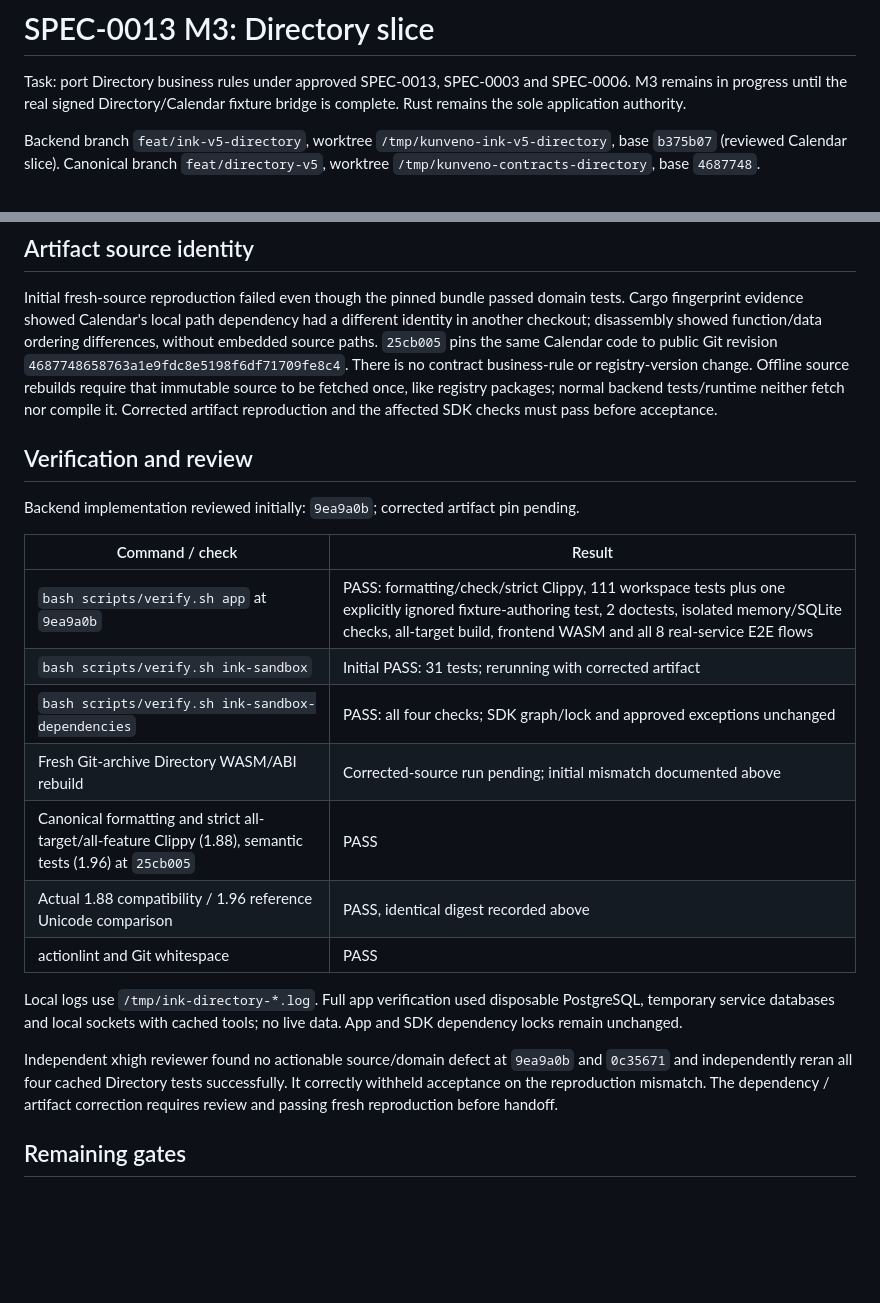
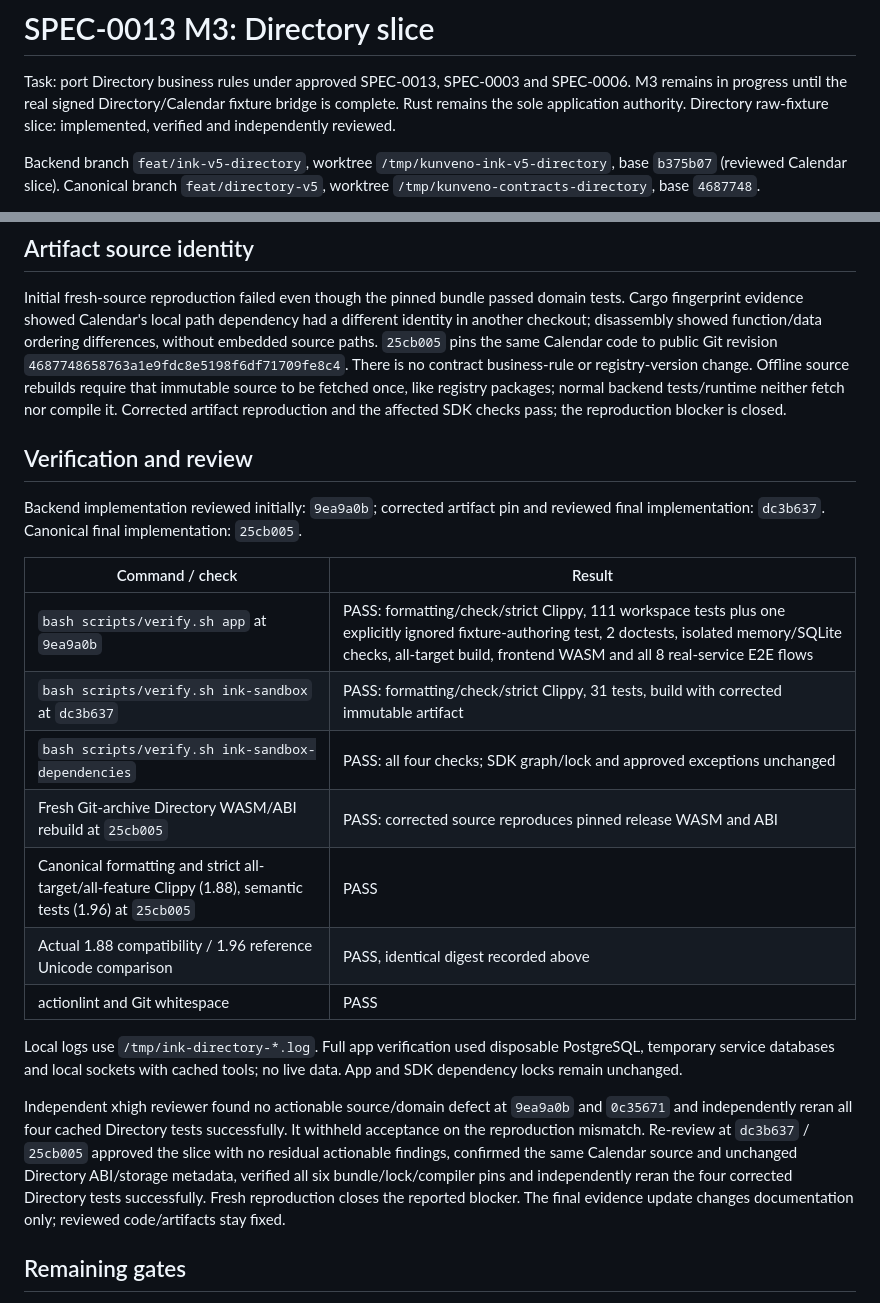
Before and after one commit to abako-project/backend-v2, a Markdown page: progress/handoffs/SPEC-0013-M3-DIRECTORY.md, 2 parts joined by grey strips. Drawn GitHub-style; blank space fills up the shorter version.

Commit message:
docs: record verified Directory slice and approved correction review

```diff
--- a/progress/handoffs/SPEC-0013-M3-DIRECTORY.md
+++ b/progress/handoffs/SPEC-0013-M3-DIRECTORY.md
@@ -3,6 +3,7 @@
 Task: port Directory business rules under approved SPEC-0013, SPEC-0003 and
 SPEC-0006. M3 remains in progress until the real signed Directory/Calendar fixture
 bridge is complete. Rust remains the sole application authority.
+Directory raw-fixture slice: implemented, verified and independently reviewed.
 
 Backend branch `feat/ink-v5-directory`, worktree `/tmp/kunveno-ink-v5-directory`,
 base `b375b07` (reviewed Calendar slice). Canonical branch `feat/directory-v5`,
@@ -76,18 +77,19 @@ Calendar code to public Git revision `4687748658763a1e9fdc8e5198f6df71709fe8c4`.
 There is no contract business-rule or registry-version change. Offline source
 rebuilds require that immutable source to be fetched once, like registry packages;
 normal backend tests/runtime neither fetch nor compile it. Corrected artifact
-reproduction and the affected SDK checks must pass before acceptance.
+reproduction and the affected SDK checks pass; the reproduction blocker is closed.
 
 ## Verification and review
 
-Backend implementation reviewed initially: `9ea9a0b`; corrected artifact pin pending.
+Backend implementation reviewed initially: `9ea9a0b`; corrected artifact pin and
+reviewed final implementation: `dc3b637`. Canonical final implementation: `25cb005`.
 
 | Command / check | Result |
 |---|---|
 | `bash scripts/verify.sh app` at `9ea9a0b` | PASS: formatting/check/strict Clippy, 111 workspace tests plus one explicitly ignored fixture-authoring test, 2 doctests, isolated memory/SQLite checks, all-target build, frontend WASM and all 8 real-service E2E flows |
-| `bash scripts/verify.sh ink-sandbox` | Initial PASS: 31 tests; rerunning with corrected artifact |
+| `bash scripts/verify.sh ink-sandbox` at `dc3b637` | PASS: formatting/check/strict Clippy, 31 tests, build with corrected immutable artifact |
 | `bash scripts/verify.sh ink-sandbox-dependencies` | PASS: all four checks; SDK graph/lock and approved exceptions unchanged |
-| Fresh Git-archive Directory WASM/ABI rebuild | Corrected-source run pending; initial mismatch documented above |
+| Fresh Git-archive Directory WASM/ABI rebuild at `25cb005` | PASS: corrected source reproduces pinned release WASM and ABI |
 | Canonical formatting and strict all-target/all-feature Clippy (1.88), semantic tests (1.96) at `25cb005` | PASS |
 | Actual 1.88 compatibility / 1.96 reference Unicode comparison | PASS, identical digest recorded above |
 | actionlint and Git whitespace | PASS |
@@ -98,8 +100,12 @@ live data. App and SDK dependency locks remain unchanged.
 
 Independent xhigh reviewer found no actionable source/domain defect at `9ea9a0b`
 and `0c35671` and independently reran all four cached Directory tests successfully.
-It correctly withheld acceptance on the reproduction mismatch. The dependency /
-artifact correction requires review and passing fresh reproduction before handoff.
+It withheld acceptance on the reproduction mismatch. Re-review at `dc3b637` /
+`25cb005` approved the slice with no residual actionable findings, confirmed the
+same Calendar source and unchanged Directory ABI/storage metadata, verified all
+six bundle/lock/compiler pins and independently reran the four corrected Directory
+tests successfully. Fresh reproduction closes the reported blocker. The final
+evidence update changes documentation only; reviewed code/artifacts stay fixed.
 
 ## Remaining gates
 
```
